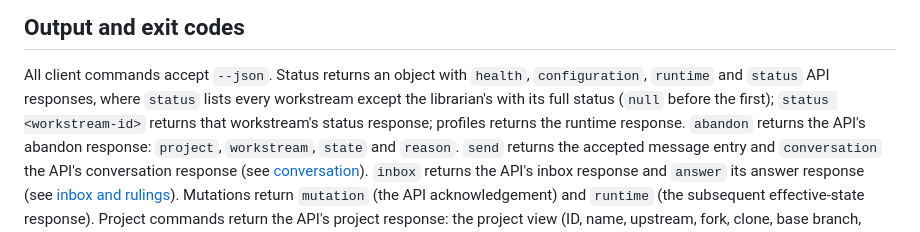
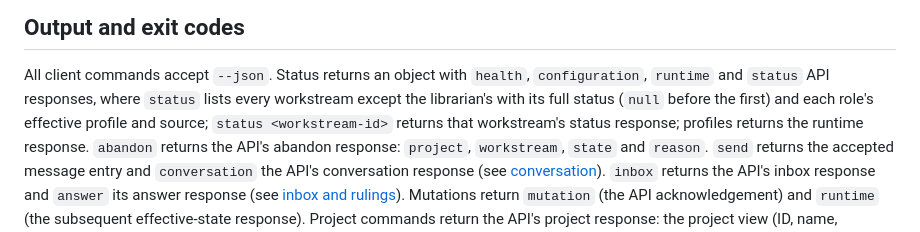
Before and after one commit to kpenfound/osmia, a Markdown page: docs/cli.md, the part around the change. Drawn GitHub-style.

Commit message:
Describe role profiles in status JSON

```diff
--- a/docs/cli.md
+++ b/docs/cli.md
@@ -339,8 +339,8 @@ which workstream starts units and takes freed turn slots first.
 All client commands accept `--json`. Status returns an object with `health`,
 `configuration`, `runtime` and `status` API responses, where `status` lists
 every workstream except the librarian's with its full status (`null` before
-the first); `status <workstream-id>` returns that workstream's status
-response; profiles returns the runtime
+the first) and each role's effective profile and source;
+`status <workstream-id>` returns that workstream's status response; profiles returns the runtime
 response. `abandon` returns the API's abandon response: `project`,
 `workstream`, `state` and `reason`. `send` returns the accepted message entry and `conversation` the
 API's conversation response (see [conversation](service.md#conversation)).
```
